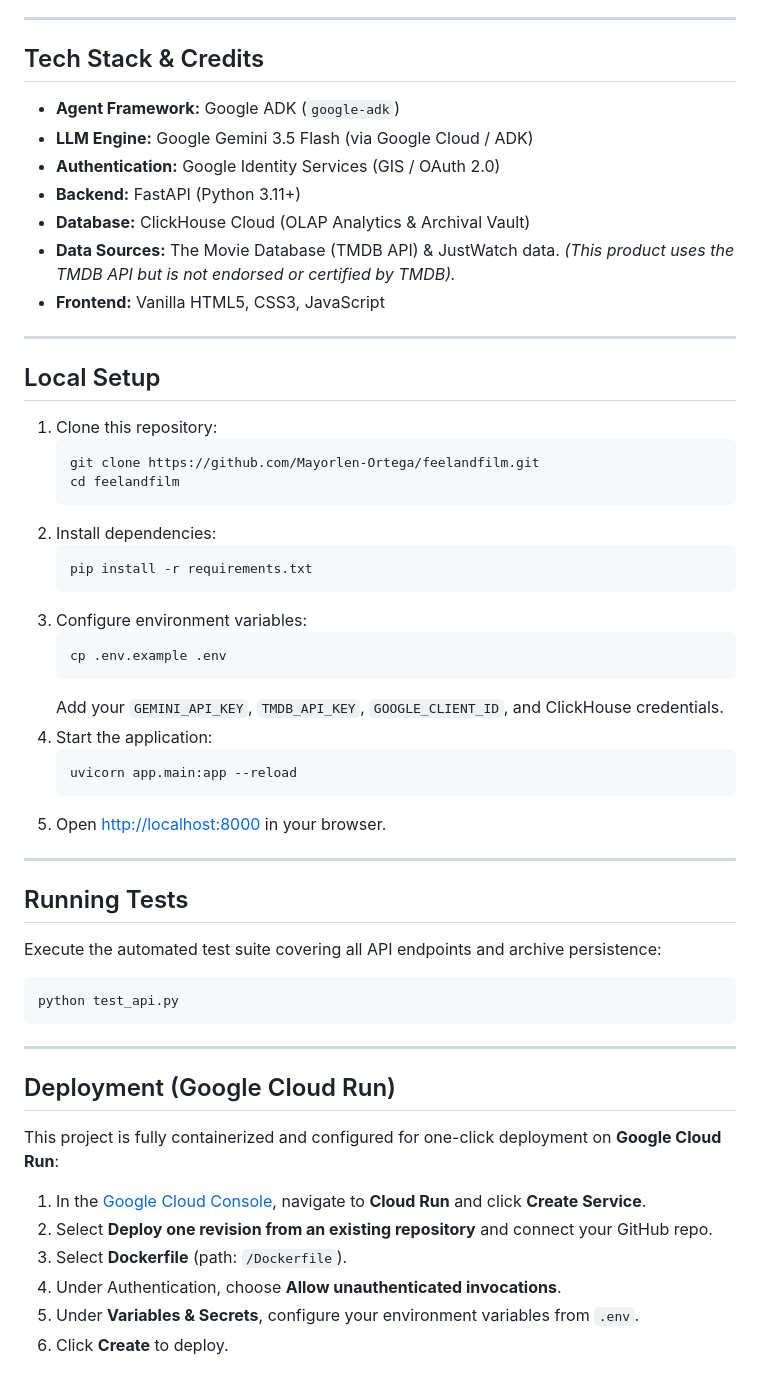
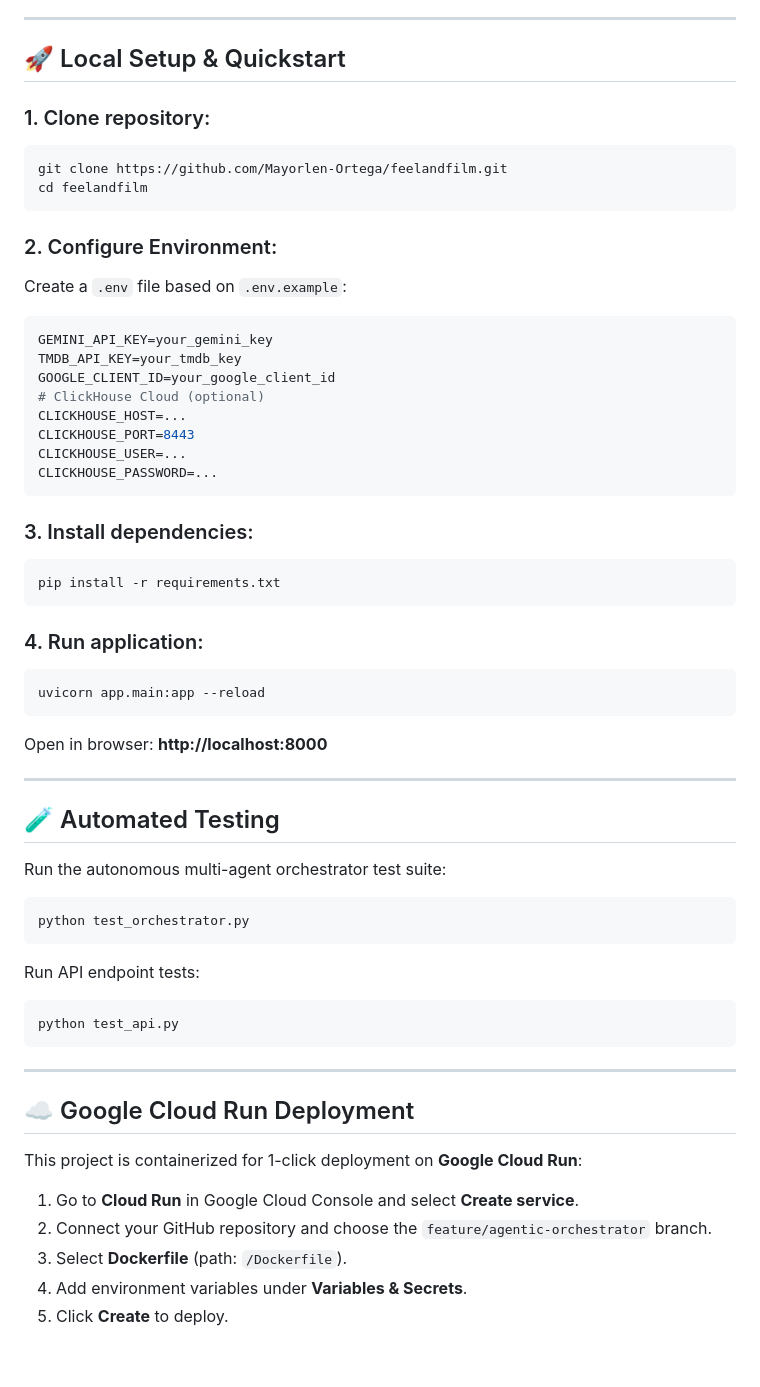
Before and after one commit to Mayorlen-Ortega/feelandfilm, a Markdown page: README.md, the part around one of its changes. Drawn GitHub-style.

````diff
--- a/README.md
+++ b/README.md
@@ -48,53 +51,59 @@ For detailed component mappings, see [ARCHITECTURE.md](ARCHITECTURE.md).
 
 ---
 
-## Tech Stack & Credits
-* **Agent Framework:** Google ADK (`google-adk`)
-* **LLM Engine:** Google Gemini 3.5 Flash (via Google Cloud / ADK)
-* **Authentication:** Google Identity Services (GIS / OAuth 2.0)
-* **Backend:** FastAPI (Python 3.11+)
-* **Database:** ClickHouse Cloud (OLAP Analytics & Archival Vault)
-* **Data Sources:** The Movie Database (TMDB API) & JustWatch data. *(This product uses the TMDB API but is not endorsed or certified by TMDB).*
-* **Frontend:** Vanilla HTML5, CSS3, JavaScript
+## 🚀 Local Setup & Quickstart
+
+### 1. Clone repository:
+```bash
+git clone https://github.com/Mayorlen-Ortega/feelandfilm.git
+cd feelandfilm
+```
+
+### 2. Configure Environment:
+Create a `.env` file based on `.env.example`:
+```ini
+GEMINI_API_KEY=your_gemini_key
+TMDB_API_KEY=your_tmdb_key
+GOOGLE_CLIENT_ID=your_google_client_id
+# ClickHouse Cloud (optional)
+CLICKHOUSE_HOST=...
+CLICKHOUSE_PORT=8443
+CLICKHOUSE_USER=...
+CLICKHOUSE_PASSWORD=...
+```
+
+### 3. Install dependencies:
+```bash
+pip install -r requirements.txt
+```
+
+### 4. Run application:
+```bash
+uvicorn app.main:app --reload
+```
+Open in browser: **http://localhost:8000**
 
 ---
 
-## Local Setup
-1. Clone this repository:
-   ```bash
-   git clone https://github.com/Mayorlen-Ortega/feelandfilm.git
-   cd feelandfilm
-   ```
-2. Install dependencies:
-   ```bash
-   pip install -r requirements.txt
-   ```
-3. Configure environment variables:
-   ```bash
-   cp .env.example .env
-   ```
-   Add your `GEMINI_API_KEY`, `TMDB_API_KEY`, `GOOGLE_CLIENT_ID`, and ClickHouse credentials.
-4. Start the application:
-   ```bash
-   uvicorn app.main:app --reload
-   ```
-5. Open [http://localhost:8000](http://localhost:8000) in your browser.
+## 🧪 Automated Testing
 
----
+Run the autonomous multi-agent orchestrator test suite:
+```bash
+python test_orchestrator.py
+```
 
-## Running Tests
-Execute the automated test suite covering all API endpoints and archive persistence:
+Run API endpoint tests:
 ```bash
 python test_api.py
 ```
 
 ---
 
-## Deployment (Google Cloud Run)
-This project is fully containerized and configured for one-click deployment on **Google Cloud Run**:
-1. In the [Google Cloud Console](https://console.cloud.google.com/run), navigate to **Cloud Run** and click **Create Service**.
-2. Select **Deploy one revision from an existing repository** and connect your GitHub repo.
+## ☁️ Google Cloud Run Deployment
+
+This project is containerized for 1-click deployment on **Google Cloud Run**:
+1. Go to **Cloud Run** in Google Cloud Console and select **Create service**.
+2. Connect your GitHub repository and choose the `feature/agentic-orchestrator` branch.
 3. Select **Dockerfile** (path: `/Dockerfile`).
-4. Under Authentication, choose **Allow unauthenticated invocations**.
-5. Under **Variables & Secrets**, configure your environment variables from `.env`.
-6. Click **Create** to deploy.
+4. Add environment variables under **Variables & Secrets**.
+5. Click **Create** to deploy.
````
Also changed, not shown: other parts of README.md (+34 -31 lines), ARCHITECTURE.md (+77 -62 lines), README-es.md (+75 -66 lines).
